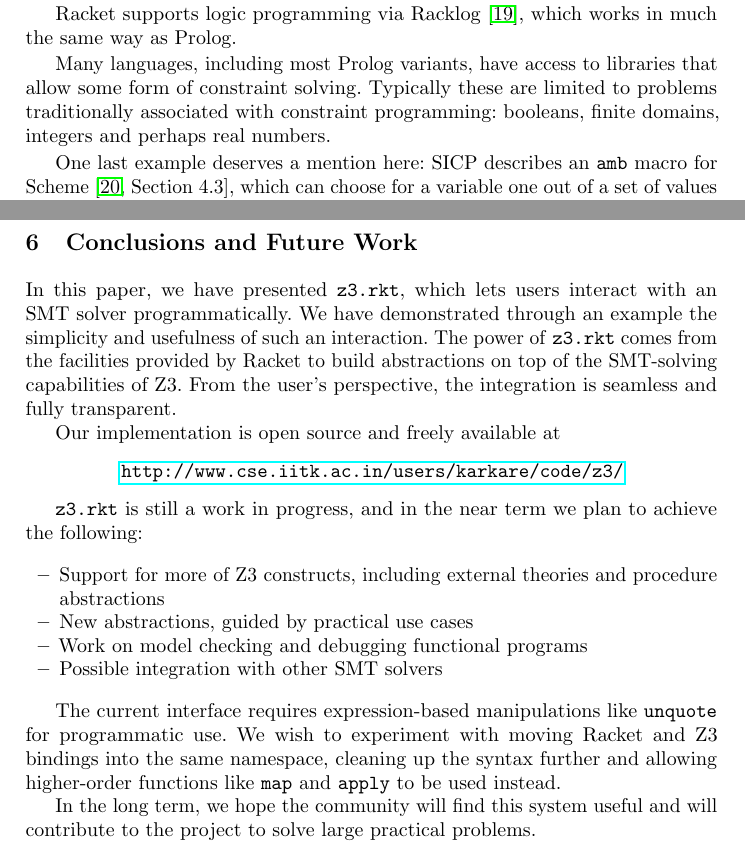
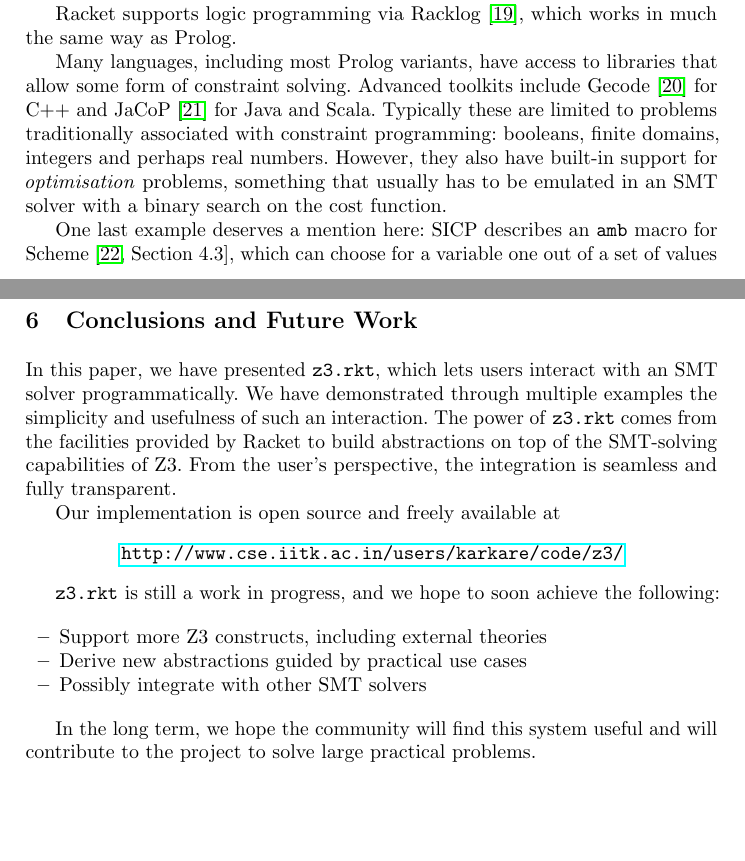
Before and after one commit to sunshowers/z3.rkt, a LaTeX paper (doc/tfp.tex, which reads doc/conclusions.tex, doc/related.tex): two parts of pages 9 and 10 of 11, joined at a grey line, cut so that both start at the same text, the shorter picture padded with empty space. Compiled offline with pdfLaTeX.

Commit message:
Add citations for Gecode and JaCoP

```diff
--- a/doc/conclusions.tex
+++ b/doc/conclusions.tex
@@ -1,32 +1,25 @@
 \section{Conclusions and Future Work}
 
-In this paper, we have presented \texttt{z3.rkt}, which lets users interact with
-an SMT solver programmatically. We have demonstrated through an example the
-simplicity and usefulness of such an interaction. The power of \texttt{z3.rkt}
-comes from the facilities provided by Racket to build abstractions on top of the
-SMT-solving capabilities of Z3. From the user's perspective, the integration is
-seamless and fully transparent.
+In this paper, we have presented \texttt{z3.rkt}, which lets users interact
+with an SMT solver programmatically. We have demonstrated through multiple
+examples the simplicity and usefulness of such an interaction. The power of
+\texttt{z3.rkt} comes from the facilities provided by Racket to build
+abstractions on top of the SMT-solving capabilities of Z3. From the user's
+perspective, the integration is seamless and fully transparent.
 
 Our implementation is open source and freely available at
 \begin{center}
 \url{http://www.cse.iitk.ac.in/users/karkare/code/z3/}
 \end{center}
 
-\texttt{z3.rkt} is still a work in progress, and in the near term we plan to
-achieve the following:
+\texttt{z3.rkt} is still a work in progress, and we hope to soon achieve the
+following:
 
 \begin{itemize}
-\item Support for more of Z3 constructs, including external theories and procedure abstractions
-\item New abstractions, guided by practical use cases
-\item Work on model checking and debugging functional programs
-\item Possible integration with other SMT solvers
+\item Support more Z3 constructs, including external theories
+\item Derive new abstractions guided by practical use cases
+\item Possibly integrate with other SMT solvers
 \end{itemize}
 
-The current interface requires expression-based manipulations like
-\texttt{unquote} for programmatic use. We wish to experiment with moving Racket
-and Z3 bindings into the same namespace, cleaning up the syntax further and
-allowing higher-order functions like \texttt{map} and \texttt{apply} to be used
-instead.
-
-In the long term, we hope the community will find this system useful and
-will contribute to the project to solve large practical problems.
+In the long term, we hope the community will find this system useful and will
+contribute to the project to solve large practical problems.
--- a/doc/related.tex
+++ b/doc/related.tex
@@ -59,14 +59,18 @@ Racket supports logic programming via Racklog~\cite{racklog}, which works in
 much the same way as Prolog.
 
 Many languages, including most Prolog variants, have access to libraries that
-allow some form of constraint solving. Typically these are limited to problems
-traditionally associated with constraint programming: booleans, finite
-domains, integers and perhaps real numbers.
+allow some form of constraint solving. Advanced toolkits include
+Gecode~\cite{gecode} for C++ and JaCoP~\cite{JaCoP} for Java and Scala.
+Typically these are limited to problems traditionally associated with
+constraint programming: booleans, finite domains, integers and perhaps real
+numbers. However, they also have built-in support for \textit{optimisation}
+problems, something that usually has to be emulated in an SMT solver with a
+binary search on the cost function.
 
 One last example deserves a mention here: SICP describes an \texttt{amb} macro
 for Scheme~\cite[Section~4.3]{sicp}, which can choose for a variable one out
-of a set of values given \textit{ambiguously}, so as to satisfy given constraints.
-\texttt{amb} is a simple, lightweight form of logic programming.
+of a set of values given \textit{ambiguously}, so as to satisfy given
+constraints. \texttt{amb} is a simple, lightweight form of logic programming.
 
 \subsubsection{Bounded verification.}
 
```
Also changed, not shown: doc/citations.bib (+14 -0 lines), README.md.
